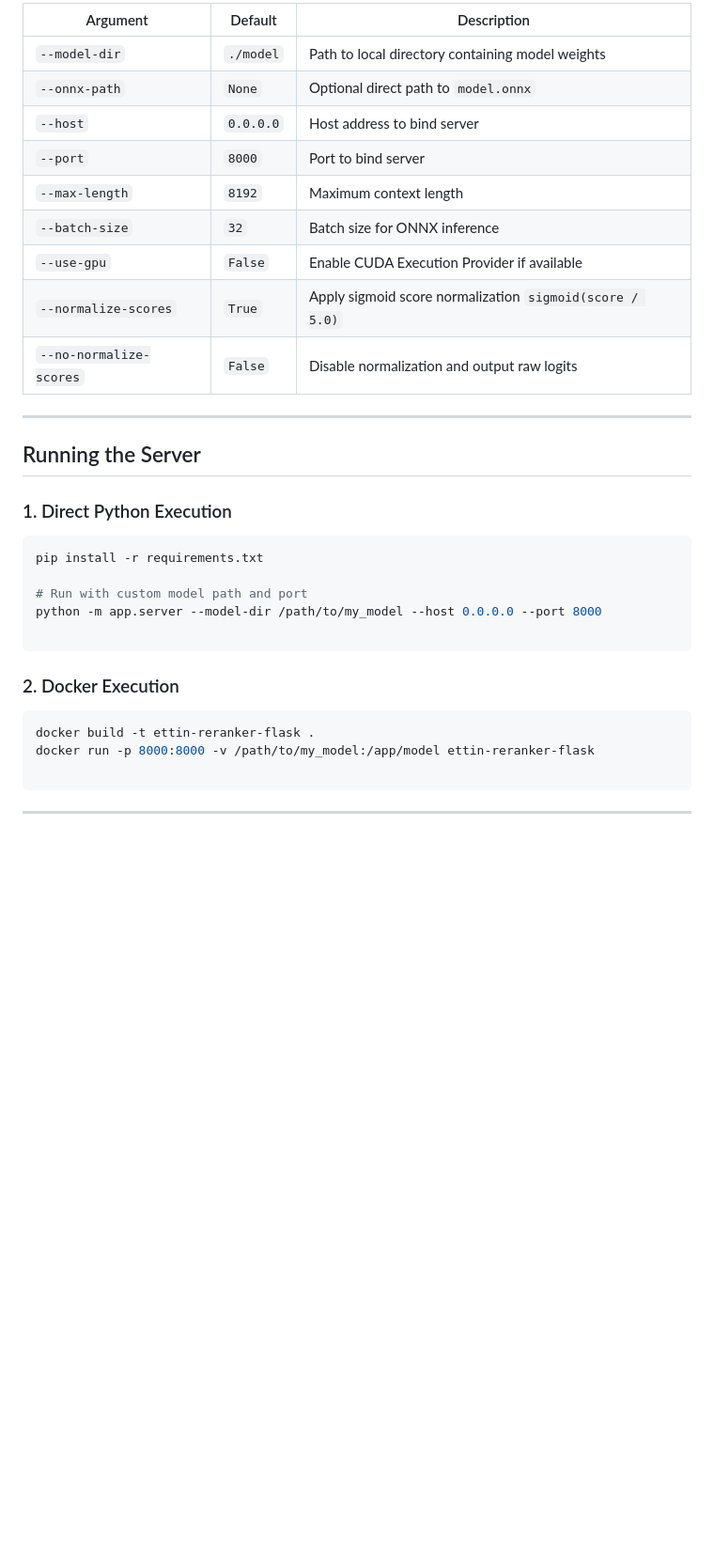
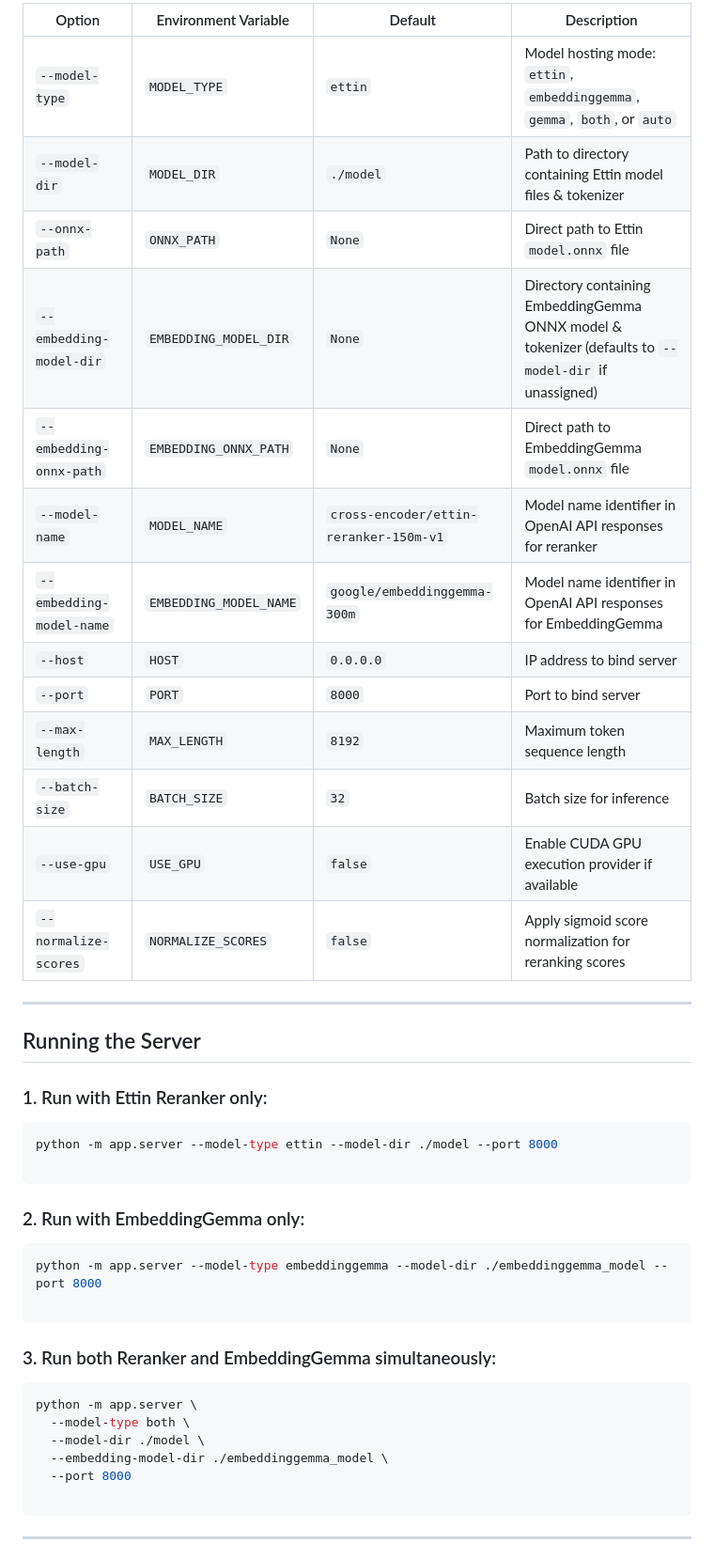
Before and after one commit to theaerotoad/good_ettin_here, a Markdown page: README.md, the part around one of its changes. Shown at 94% size. GitHub-like rendering; blank space fills up the shorter version.

````diff
--- a/README.md
+++ b/README.md
@@ -35,37 +58,46 @@ python -m app.server --help
 
-```
-
-| Argument | Default | Description |
-| --- | --- | --- |
-| `--model-dir` | `./model` | Path to local directory containing model weights |
-| `--onnx-path` | `None` | Optional direct path to `model.onnx` |
-| `--host` | `0.0.0.0` | Host address to bind server |
-| `--port` | `8000` | Port to bind server |
-| `--max-length` | `8192` | Maximum context length |
-| `--batch-size` | `32` | Batch size for ONNX inference |
-| `--use-gpu` | `False` | Enable CUDA Execution Provider if available |
-| `--normalize-scores` | `True` | Apply sigmoid score normalization `sigmoid(score / 5.0)` |
-| `--no-normalize-scores` | `False` | Disable normalization and output raw logits |
+| Option | Environment Variable | Default | Description |
+| --- | --- | --- | --- |
+| `--model-type` | `MODEL_TYPE` | `ettin` | Model hosting mode: `ettin`, `embeddinggemma`, `gemma`, `both`, or `auto` |
+| `--model-dir` | `MODEL_DIR` | `./model` | Path to directory containing Ettin model files & tokenizer |
+| `--onnx-path` | `ONNX_PATH` | `None` | Direct path to Ettin `model.onnx` file |
+| `--embedding-model-dir` | `EMBEDDING_MODEL_DIR` | `None` | Directory containing EmbeddingGemma ONNX model & tokenizer (defaults to `--model-dir` if unassigned) |
+| `--embedding-onnx-path` | `EMBEDDING_ONNX_PATH` | `None` | Direct path to EmbeddingGemma `model.onnx` file |
+| `--model-name` | `MODEL_NAME` | `cross-encoder/ettin-reranker-150m-v1` | Model name identifier in OpenAI API responses for reranker |
+| `--embedding-model-name` | `EMBEDDING_MODEL_NAME` | `google/embeddinggemma-300m` | Model name identifier in OpenAI API responses for EmbeddingGemma |
+| `--host` | `HOST` | `0.0.0.0` | IP address to bind server |
+| `--port` | `PORT` | `8000` | Port to bind server |
+| `--max-length` | `MAX_LENGTH` | `8192` | Maximum token sequence length |
+| `--batch-size` | `BATCH_SIZE` | `32` | Batch size for inference |
+| `--use-gpu` | `USE_GPU` | `false` | Enable CUDA GPU execution provider if available |
+| `--normalize-scores` | `NORMALIZE_SCORES` | `false` | Apply sigmoid score normalization for reranking scores |
 
 ---
 
 ## Running the Server
 
-### 1. Direct Python Execution
+### 1. Run with Ettin Reranker only:
 
 ```bash
-pip install -r requirements.txt
-
-# Run with custom model path and port
-python -m app.server --model-dir /path/to/my_model --host 0.0.0.0 --port 8000
+python -m app.server --model-type ettin --model-dir ./model --port 8000
 
 ```
 
-### 2. Docker Execution
+### 2. Run with EmbeddingGemma only:
 
 ```bash
-docker build -t ettin-reranker-flask .
-docker run -p 8000:8000 -v /path/to/my_model:/app/model ettin-reranker-flask
+python -m app.server --model-type embeddinggemma --model-dir ./embeddinggemma_model --port 8000
+
+```
+
+### 3. Run both Reranker and EmbeddingGemma simultaneously:
+
+```bash
+python -m app.server \
+  --model-type both \
+  --model-dir ./model \
+  --embedding-model-dir ./embeddinggemma_model \
+  --port 8000
 
 ```
 
````
Also changed, not shown: other parts of README.md (+116 -33 lines).
